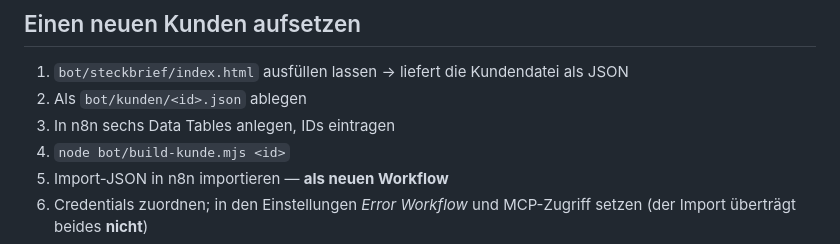
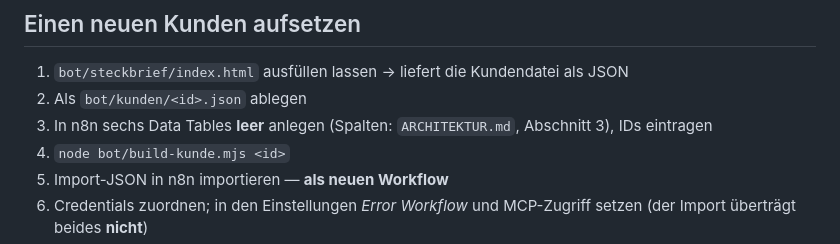
Before and after one commit to Michaelglicitra-dev/Socialpostfire, a Markdown page: NEUE-SESSION.md, the part around the change. Drawn GitHub-style.

```diff
--- a/NEUE-SESSION.md
+++ b/NEUE-SESSION.md
@@ -74,7 +74,7 @@ gehören in Prozent, nicht als „Ecke".
 
 1. `bot/steckbrief/index.html` ausfüllen lassen → liefert die Kundendatei als JSON
 2. Als `bot/kunden/<id>.json` ablegen
-3. In n8n sechs Data Tables anlegen, IDs eintragen
+3. In n8n sechs Data Tables **leer** anlegen (Spalten: `ARCHITEKTUR.md`, Abschnitt 3), IDs eintragen
 4. `node bot/build-kunde.mjs <id>`
 5. Import-JSON in n8n importieren — **als neuen Workflow**
 6. Credentials zuordnen; in den Einstellungen *Error Workflow* und MCP-Zugriff setzen
```
Also changed, not shown: ARCHITEKTUR.md (+49 -0 lines).
